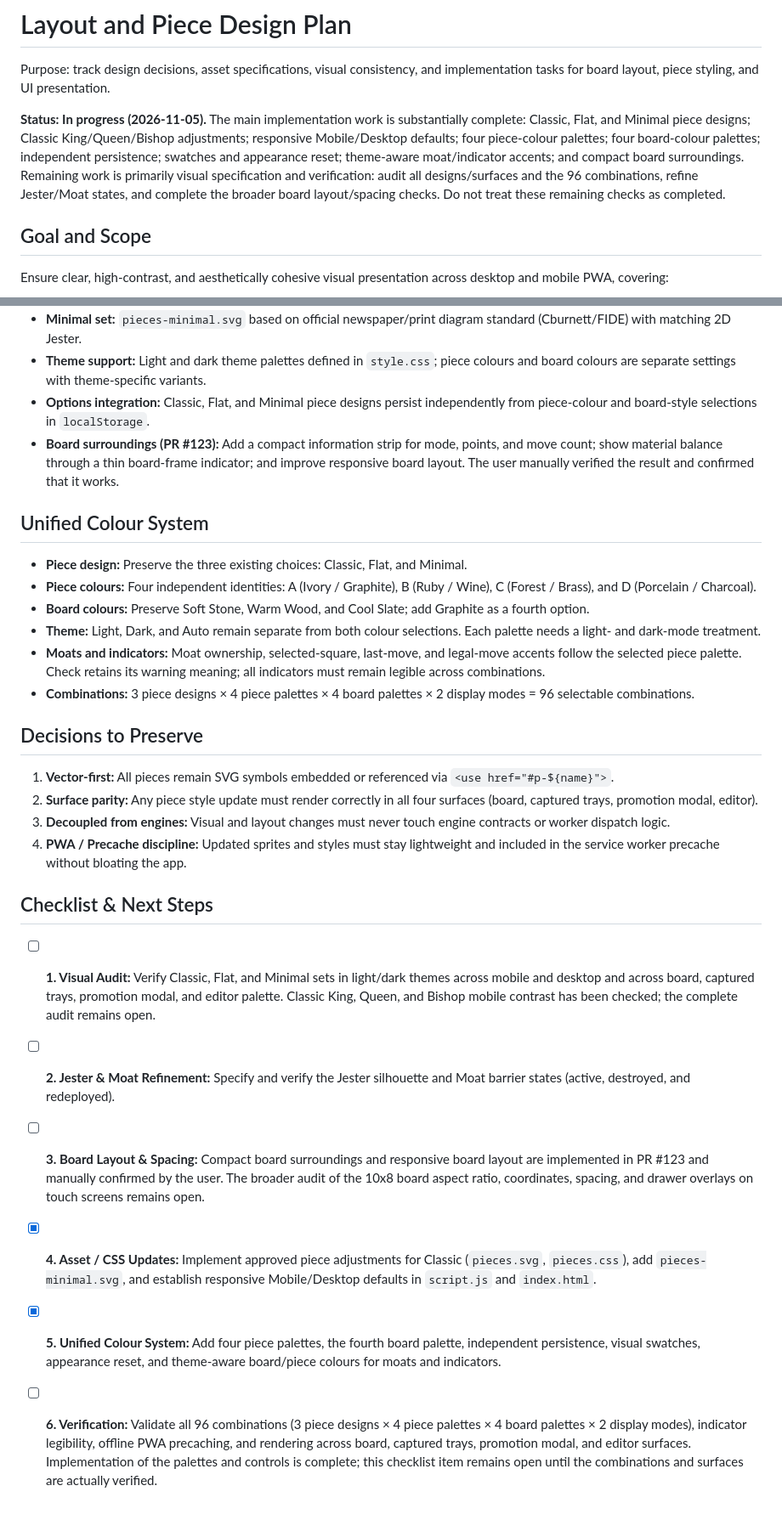
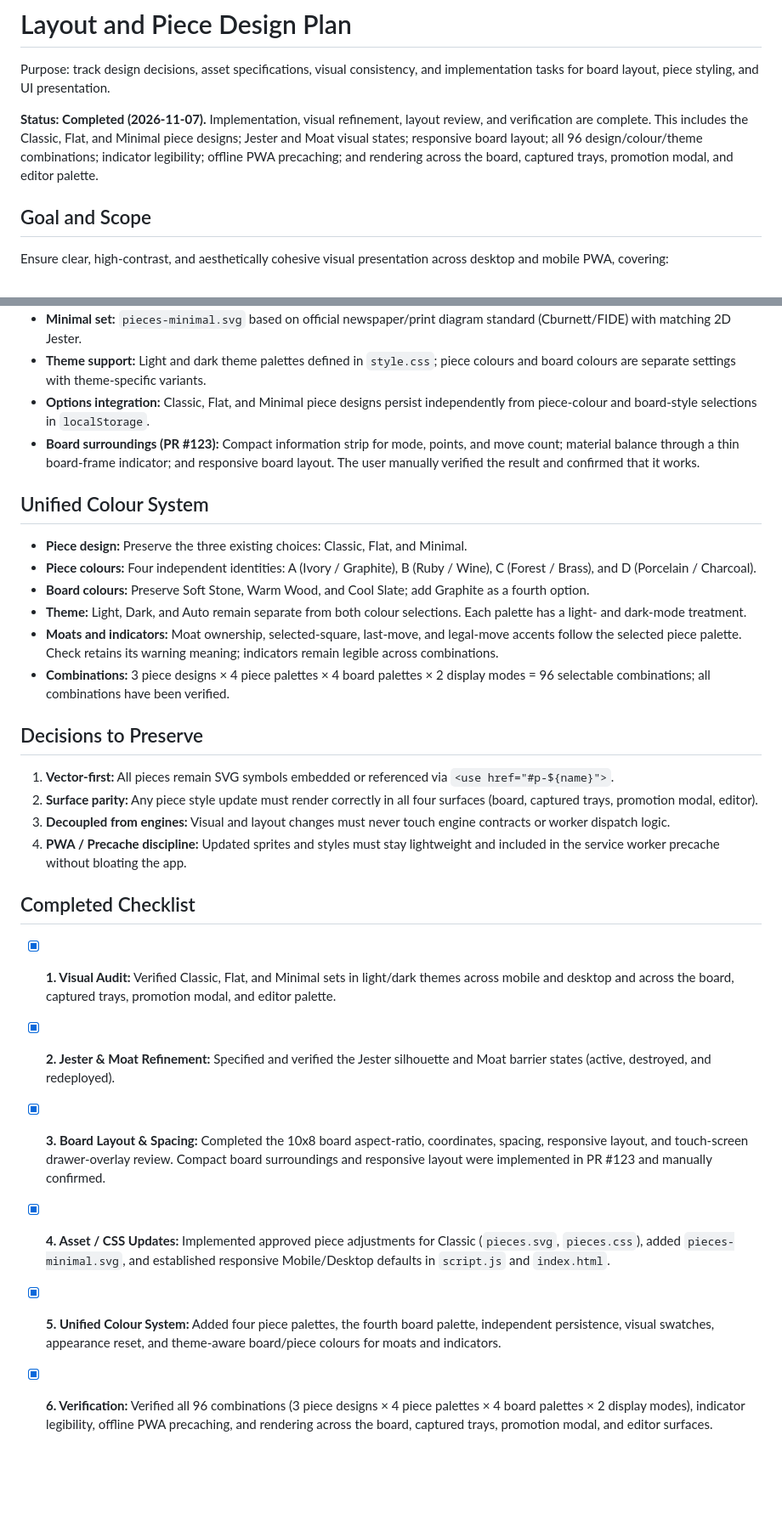
Before and after one commit to futuredmd20-collab/jester-and-moat, a Markdown page: docs/LAYOUT-AND-PIECE-DESIGN-PLAN.md, 2 parts joined by grey strips. Shown at 85% size. Drawn GitHub-style; blank space fills up the shorter version.

Commit message:
docs: mark layout and piece design complete (#134)
* docs: mark layout and piece design complete

* docs: mark layout and piece design complete

```diff
--- a/docs/LAYOUT-AND-PIECE-DESIGN-PLAN.md
+++ b/docs/LAYOUT-AND-PIECE-DESIGN-PLAN.md
@@ -1,7 +1,7 @@
 # Layout and Piece Design Plan
 Purpose: track design decisions, asset specifications, visual consistency, and implementation tasks for board layout, piece styling, and UI presentation.
 
-**Status: In progress (2026-11-05).** The main implementation work is substantially complete: Classic, Flat, and Minimal piece designs; Classic King/Queen/Bishop adjustments; responsive Mobile/Desktop defaults; four piece-colour palettes; four board-colour palettes; independent persistence; swatches and appearance reset; theme-aware moat/indicator accents; and compact board surroundings. Remaining work is primarily visual specification and verification: audit all designs/surfaces and the 96 combinations, refine Jester/Moat states, and complete the broader board layout/spacing checks. Do not treat these remaining checks as completed.
+**Status: Completed (2026-11-07).** Implementation, visual refinement, layout review, and verification are complete. This includes the Classic, Flat, and Minimal piece designs; Jester and Moat visual states; responsive board layout; all 96 design/colour/theme combinations; indicator legibility; offline PWA precaching; and rendering across the board, captured trays, promotion modal, and editor palette.
 
 ## Goal and Scope
 Ensure clear, high-contrast, and aesthetically cohesive visual presentation across desktop and mobile PWA, covering:
@@ -17,15 +17,15 @@ Ensure clear, high-contrast, and aesthetically cohesive visual presentation acro
 - **Minimal set:** `pieces-minimal.svg` based on official newspaper/print diagram standard (Cburnett/FIDE) with matching 2D Jester.
 - **Theme support:** Light and dark theme palettes defined in `style.css`; piece colours and board colours are separate settings with theme-specific variants.
 - **Options integration:** Classic, Flat, and Minimal piece designs persist independently from piece-colour and board-style selections in `localStorage`.
-- **Board surroundings (PR #123):** Add a compact information strip for mode, points, and move count; show material balance through a thin board-frame indicator; and improve responsive board layout. The user manually verified the result and confirmed that it works.
+- **Board surroundings (PR #123):** Compact information strip for mode, points, and move count; material balance through a thin board-frame indicator; and responsive board layout. The user manually verified the result and confirmed that it works.
 
 ## Unified Colour System
 - **Piece design:** Preserve the three existing choices: Classic, Flat, and Minimal.
 - **Piece colours:** Four independent identities: A (Ivory / Graphite), B (Ruby / Wine), C (Forest / Brass), and D (Porcelain / Charcoal).
 - **Board colours:** Preserve Soft Stone, Warm Wood, and Cool Slate; add Graphite as a fourth option.
-- **Theme:** Light, Dark, and Auto remain separate from both colour selections. Each palette needs a light- and dark-mode treatment.
-- **Moats and indicators:** Moat ownership, selected-square, last-move, and legal-move accents follow the selected piece palette. Check retains its warning meaning; all indicators must remain legible across combinations.
-- **Combinations:** 3 piece designs × 4 piece palettes × 4 board palettes × 2 display modes = 96 selectable combinations.
+- **Theme:** Light, Dark, and Auto remain separate from both colour selections. Each palette has a light- and dark-mode treatment.
+- **Moats and indicators:** Moat ownership, selected-square, last-move, and legal-move accents follow the selected piece palette. Check retains its warning meaning; indicators remain legible across combinations.
+- **Combinations:** 3 piece designs × 4 piece palettes × 4 board palettes × 2 display modes = 96 selectable combinations; all combinations have been verified.
 
 ## Decisions to Preserve
 1. **Vector-first:** All pieces remain SVG symbols embedded or referenced via `<use href="#p-${name}">`.
@@ -33,10 +33,10 @@ Ensure clear, high-contrast, and aesthetically cohesive visual presentation acro
 3. **Decoupled from engines:** Visual and layout changes must never touch engine contracts or worker dispatch logic.
 4. **PWA / Precache discipline:** Updated sprites and styles must stay lightweight and included in the service worker precache without bloating the app.
 
-## Checklist & Next Steps
-- [ ] **1. Visual Audit:** Verify Classic, Flat, and Minimal sets in light/dark themes across mobile and desktop and across board, captured trays, promotion modal, and editor palette. Classic King, Queen, and Bishop mobile contrast has been checked; the complete audit remains open.
-- [ ] **2. Jester & Moat Refinement:** Specify and verify the Jester silhouette and Moat barrier states (active, destroyed, and redeployed).
-- [ ] **3. Board Layout & Spacing:** Compact board surroundings and responsive board layout are implemented in PR #123 and manually confirmed by the user. The broader audit of the 10x8 board aspect ratio, coordinates, spacing, and drawer overlays on touch screens remains open.
-- [x] **4. Asset / CSS Updates:** Implement approved piece adjustments for Classic (`pieces.svg`, `pieces.css`), add `pieces-minimal.svg`, and establish responsive Mobile/Desktop defaults in `script.js` and `index.html`.
-- [x] **5. Unified Colour System:** Add four piece palettes, the fourth board palette, independent persistence, visual swatches, appearance reset, and theme-aware board/piece colours for moats and indicators.
-- [ ] **6. Verification:** Validate all 96 combinations (3 piece designs × 4 piece palettes × 4 board palettes × 2 display modes), indicator legibility, offline PWA precaching, and rendering across board, captured trays, promotion modal, and editor surfaces. Implementation of the palettes and controls is complete; this checklist item remains open until the combinations and surfaces are actually verified.
+## Completed Checklist
+- [x] **1. Visual Audit:** Verified Classic, Flat, and Minimal sets in light/dark themes across mobile and desktop and across the board, captured trays, promotion modal, and editor palette.
+- [x] **2. Jester & Moat Refinement:** Specified and verified the Jester silhouette and Moat barrier states (active, destroyed, and redeployed).
+- [x] **3. Board Layout & Spacing:** Completed the 10x8 board aspect-ratio, coordinates, spacing, responsive layout, and touch-screen drawer-overlay review. Compact board surroundings and responsive layout were implemented in PR #123 and manually confirmed.
+- [x] **4. Asset / CSS Updates:** Implemented approved piece adjustments for Classic (`pieces.svg`, `pieces.css`), added `pieces-minimal.svg`, and established responsive Mobile/Desktop defaults in `script.js` and `index.html`.
+- [x] **5. Unified Colour System:** Added four piece palettes, the fourth board palette, independent persistence, visual swatches, appearance reset, and theme-aware board/piece colours for moats and indicators.
+- [x] **6. Verification:** Verified all 96 combinations (3 piece designs × 4 piece palettes × 4 board palettes × 2 display modes), indicator legibility, offline PWA precaching, and rendering across the board, captured trays, promotion modal, and editor surfaces.
```
Also changed, not shown: PLANS.md (+1 -1 lines).
